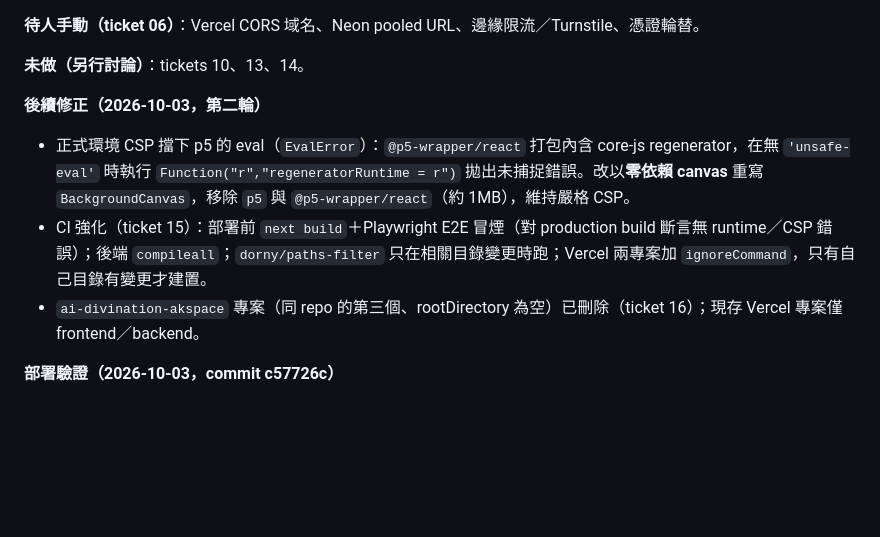
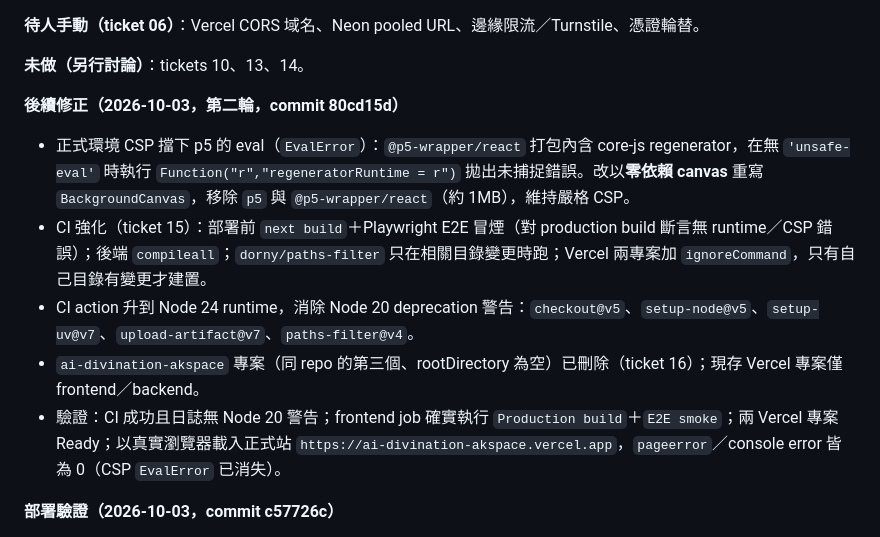
Before and after one commit to 0524041/AI-Divination, a Markdown page: .scratch/architecture-hardening/spec.md, the part around the change. GitHub-like rendering; blank space fills up the shorter version.

Commit message:
docs(architecture-hardening): record CI/CSP verification results

```diff
--- a/.scratch/architecture-hardening/spec.md
+++ b/.scratch/architecture-hardening/spec.md
@@ -14,11 +14,13 @@ Status: done（P0/P1 code 第 1 批；架構項 10/13/14 延後）
 
 **未做（另行討論）**：tickets 10、13、14。
 
-**後續修正（2026-10-03，第二輪）**
+**後續修正（2026-10-03，第二輪，commit 80cd15d）**
 
 - 正式環境 CSP 擋下 p5 的 eval（`EvalError`）：`@p5-wrapper/react` 打包內含 core-js regenerator，在無 `'unsafe-eval'` 時執行 `Function("r","regeneratorRuntime = r")` 拋出未捕捉錯誤。改以**零依賴 canvas** 重寫 `BackgroundCanvas`，移除 `p5` 與 `@p5-wrapper/react`（約 1MB），維持嚴格 CSP。
 - CI 強化（ticket 15）：部署前 `next build`＋Playwright E2E 冒煙（對 production build 斷言無 runtime／CSP 錯誤）；後端 `compileall`；`dorny/paths-filter` 只在相關目錄變更時跑；Vercel 兩專案加 `ignoreCommand`，只有自己目錄有變更才建置。
+- CI action 升到 Node 24 runtime，消除 Node 20 deprecation 警告：`checkout@v5`、`setup-node@v5`、`setup-uv@v7`、`upload-artifact@v7`、`paths-filter@v4`。
 - `ai-divination-akspace` 專案（同 repo 的第三個、rootDirectory 為空）已刪除（ticket 16）；現存 Vercel 專案僅 frontend／backend。
+- 驗證：CI 成功且日誌無 Node 20 警告；frontend job 確實執行 `Production build`＋`E2E smoke`；兩 Vercel 專案 Ready；以真實瀏覽器載入正式站 `https://ai-divination-akspace.vercel.app`，`pageerror`／console error 皆為 0（CSP `EvalError` 已消失）。
 
 **部署驗證（2026-10-03，commit c57726c）**
 
```
